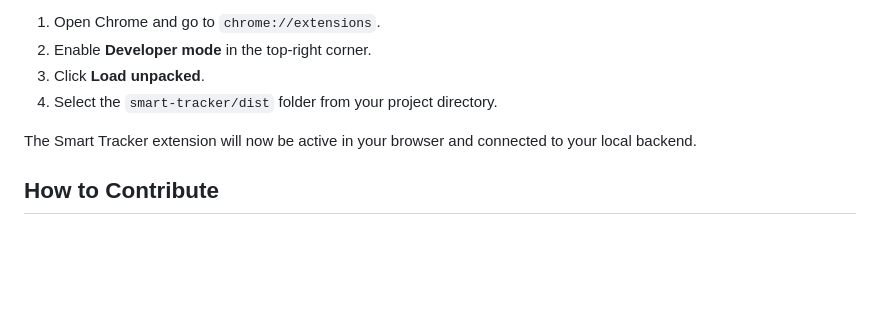
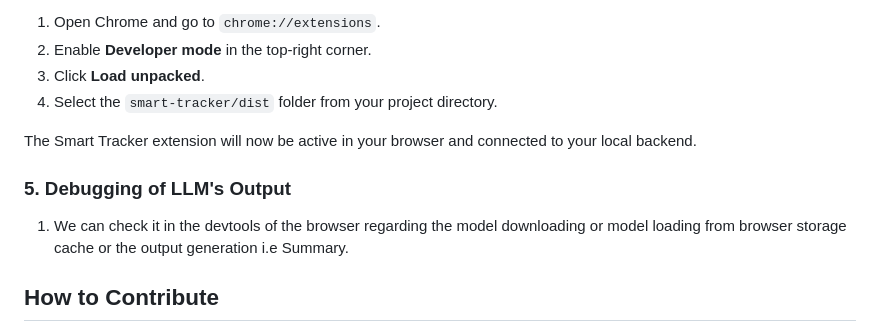
Before and after one commit to 37nomad/ReadingAnd_Watching_Extension, a Markdown page: README.md, the part around the change. Rendered like a GitHub page; blank space fills up the shorter version.

```diff
--- a/README.md
+++ b/README.md
@@ -100,6 +100,10 @@ Finally, load the built extension into your browser.
 
 The Smart Tracker extension will now be active in your browser and connected to your local backend.
 
+### 5. Debugging of LLM's Output
+
+1.  We can check it in the devtools of the browser regarding the model downloading or model loading from browser storage cache or the output generation i.e Summary.
+
 ## How to Contribute
 
 We welcome contributions. If you'd like to improve Smart Tracker, please feel free to fork the repository, make your changes, and submit a pull request.
```
